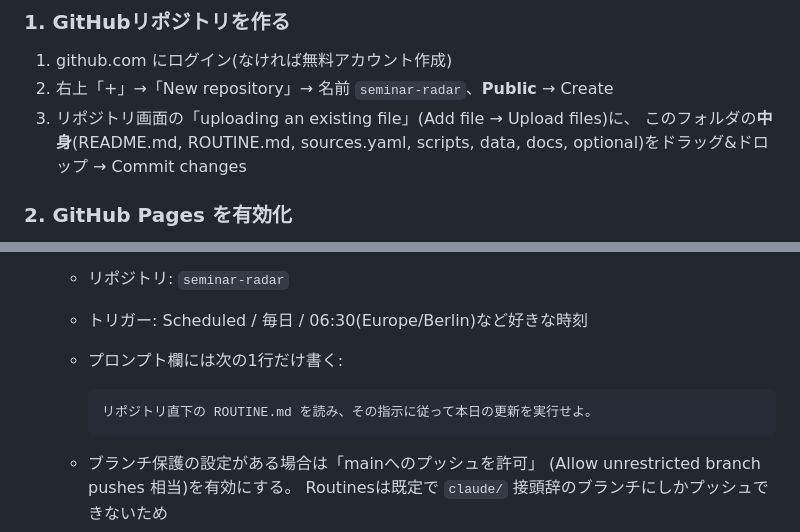
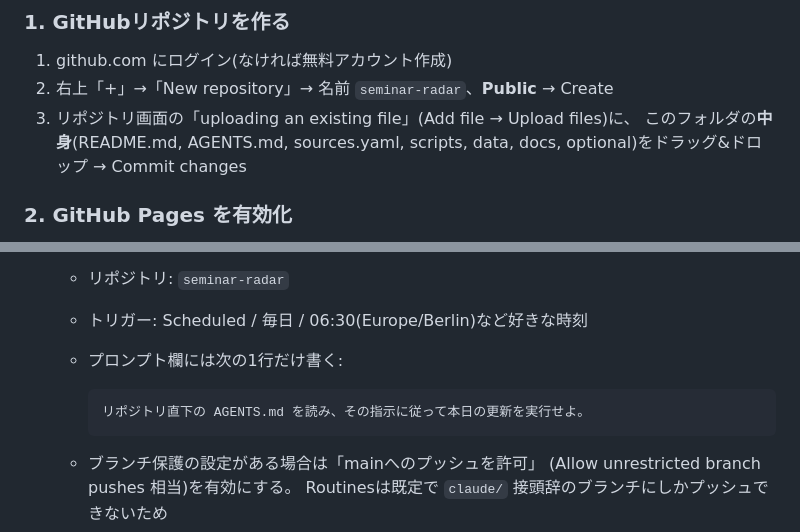
Before and after one commit to igel7/seminar-radar, a Markdown page: README.md, 2 parts joined by grey strips. Drawn GitHub-style.

````diff
--- a/README.md
+++ b/README.md
@@ -22,7 +22,7 @@
 1. github.com にログイン(なければ無料アカウント作成)
 2. 右上「+」→「New repository」→ 名前 `seminar-radar`、**Public** → Create
 3. リポジトリ画面の「uploading an existing file」(Add file → Upload files)に、
-   このフォルダの**中身**(README.md, ROUTINE.md, sources.yaml, scripts, data, docs,
+   このフォルダの**中身**(README.md, AGENTS.md, sources.yaml, scripts, data, docs,
    optional)をドラッグ&ドロップ → Commit changes
 
 ### 2. GitHub Pages を有効化
@@ -39,7 +39,7 @@ Settings → Pages → Source「Deploy from a branch」/ Branch `main`・フォ
    - プロンプト欄には次の1行だけ書く:
 
      ```
-     リポジトリ直下の ROUTINE.md を読み、その指示に従って本日の更新を実行せよ。
+     リポジトリ直下の AGENTS.md を読み、その指示に従って本日の更新を実行せよ。
      ```
 
    - ブランチ保護の設定がある場合は「mainへのプッシュを許可」
````
Also changed, not shown: AGENTS.md (renamed from ROUTINE.md, +2 -2 lines).
